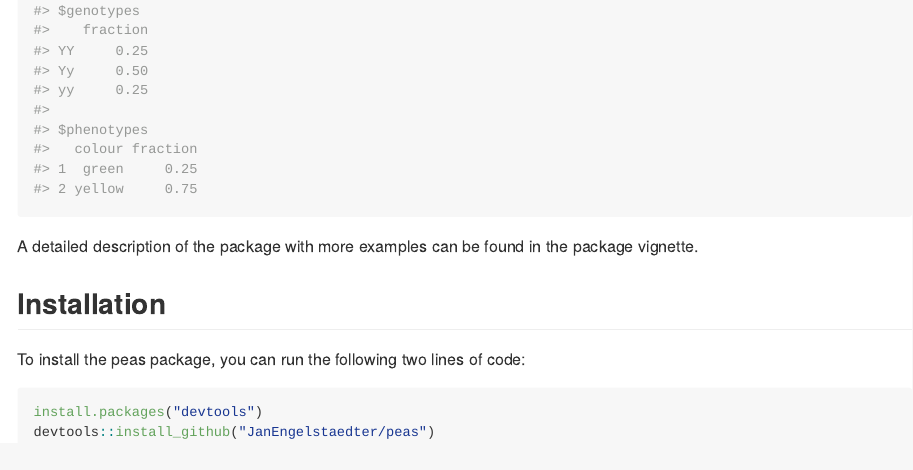
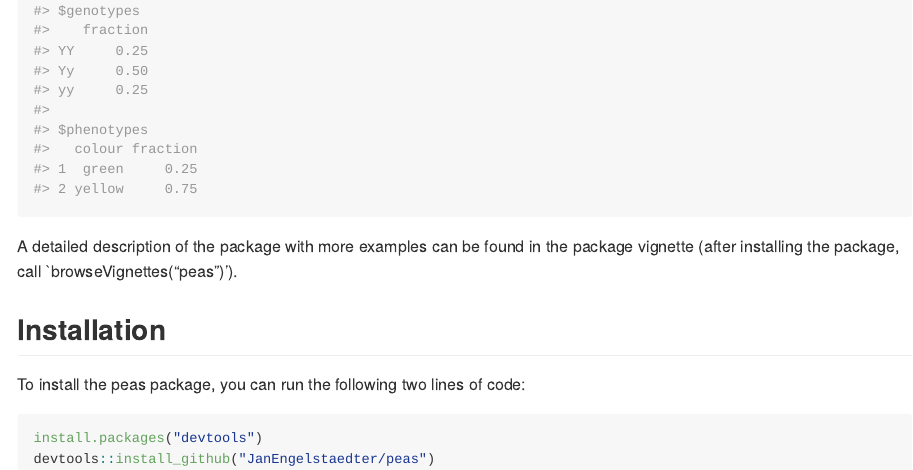
Before and after one commit to JanEngelstaedter/peas, an R Markdown document (README.Rmd): the page in a window 1100 px wide, from 1150 px down. Rendered offline with R 4.5, knitr and Pandoc, with nearby package versions.

````diff
--- a/README.Rmd
+++ b/README.Rmd
@@ -33,7 +33,7 @@
 predictCross(MendelsPeas, 'Yy', 'Yy')
 ```
 
-A detailed description of the package with more examples can be found in the package vignette.
+A detailed description of the package with more examples can be found in the package vignette (after installing the package, call `browseVignettes("peas")').
 
 ## Installation
 
````
Also changed, not shown: 2 other files.
